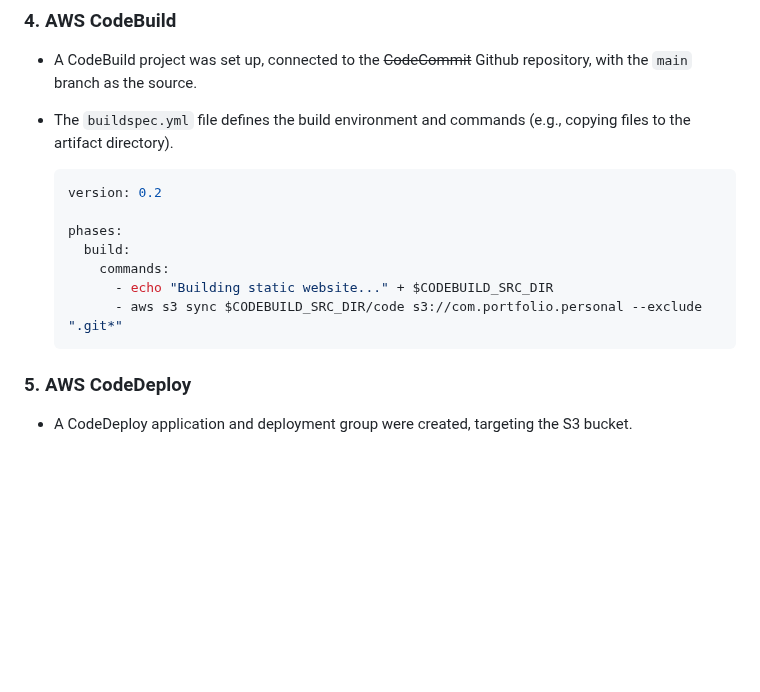
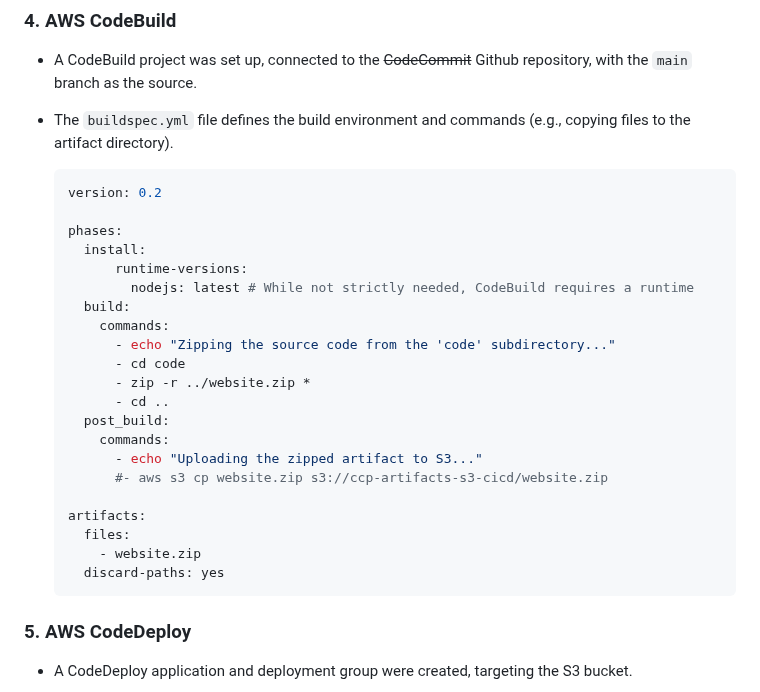
Before and after one commit to kishore-rajkumar/aws.ccp.1.static-website-hosting-with-ci-cd-pipeline, a Markdown page: README.md, the part around the change. Drawn GitHub-style; blank space fills up the shorter version.

Commit message:
docs(readme) : build config updated

````diff
--- a/README.md
+++ b/README.md
@@ -73,10 +73,24 @@ This project involves building a simple personal portfolio website showcasing a
     version: 0.2
 
     phases:
+      install:
+          runtime-versions:
+            nodejs: latest # While not strictly needed, CodeBuild requires a runtime
       build:
         commands:
-          - echo "Building static website..." + $CODEBUILD_SRC_DIR
-          - aws s3 sync $CODEBUILD_SRC_DIR/code s3://com.portfolio.personal --exclude ".git*"
+          - echo "Zipping the source code from the 'code' subdirectory..."
+          - cd code
+          - zip -r ../website.zip *
+          - cd ..
+      post_build:
+        commands:
+          - echo "Uploading the zipped artifact to S3..."
+          #- aws s3 cp website.zip s3://ccp-artifacts-s3-cicd/website.zip
+
+    artifacts:
+      files:
+        - website.zip
+      discard-paths: yes
     ```
 ### 5. AWS CodeDeploy
 * A CodeDeploy application and deployment group were created, targeting the S3 bucket.
````
